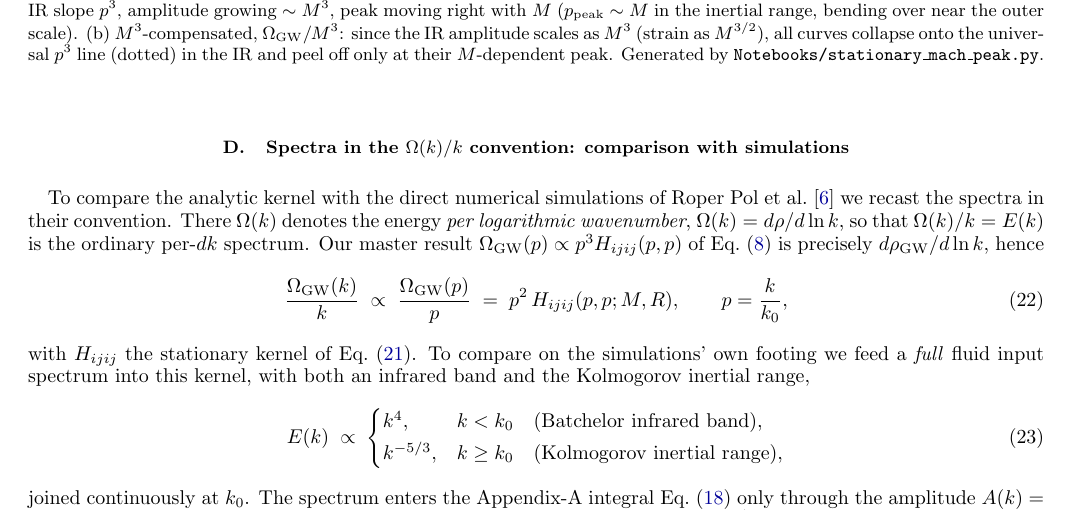
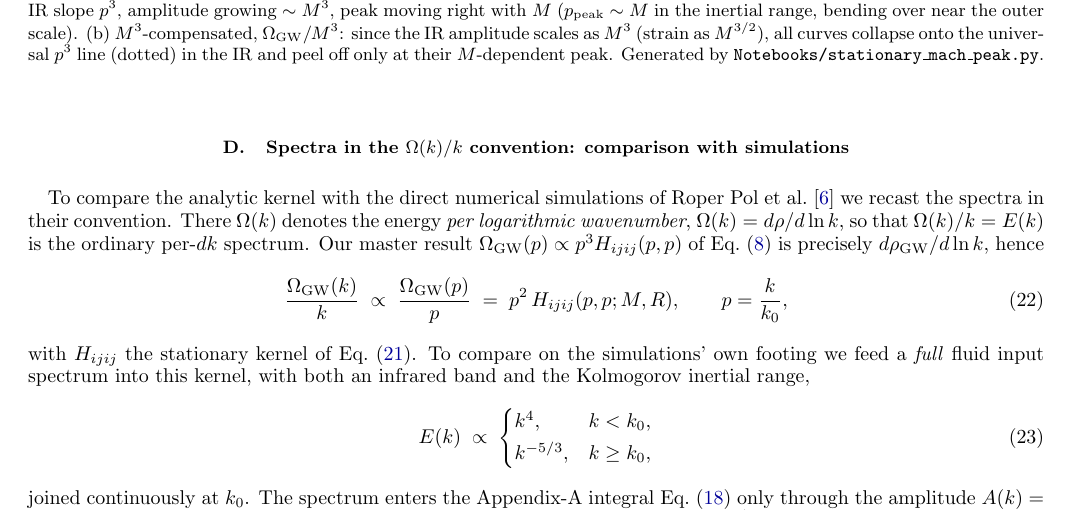
Before and after one commit to shturman99/Polarization-of-Gravitational-Waves, a LaTeX paper (derivation.tex): part of page 5 of 21, cut so that both start at the same text. Compiled offline with pdfLaTeX.

Commit message:
Updates from Overleaf

```diff
--- a/derivation.tex
+++ b/derivation.tex
@@ -384,8 +384,8 @@ compare on the simulations' own footing we feed a \emph{full} fluid input spectr
 into this kernel, with both an infrared band and the Kolmogorov inertial range,
 \begin{equation}
   E(k)\;\propto\;\begin{cases}
-    k^{4}, & k<k_0\quad(\text{Batchelor infrared band}),\\[2pt]
-    k^{-5/3}, & k\ge k_0\quad(\text{Kolmogorov inertial range}),
+    k^{4}, & k<k_0,\\[2pt]
+    k^{-5/3}, & k\ge k_0,
   \end{cases}
   \label{eq:full-input-spectrum}
 \end{equation}
```
